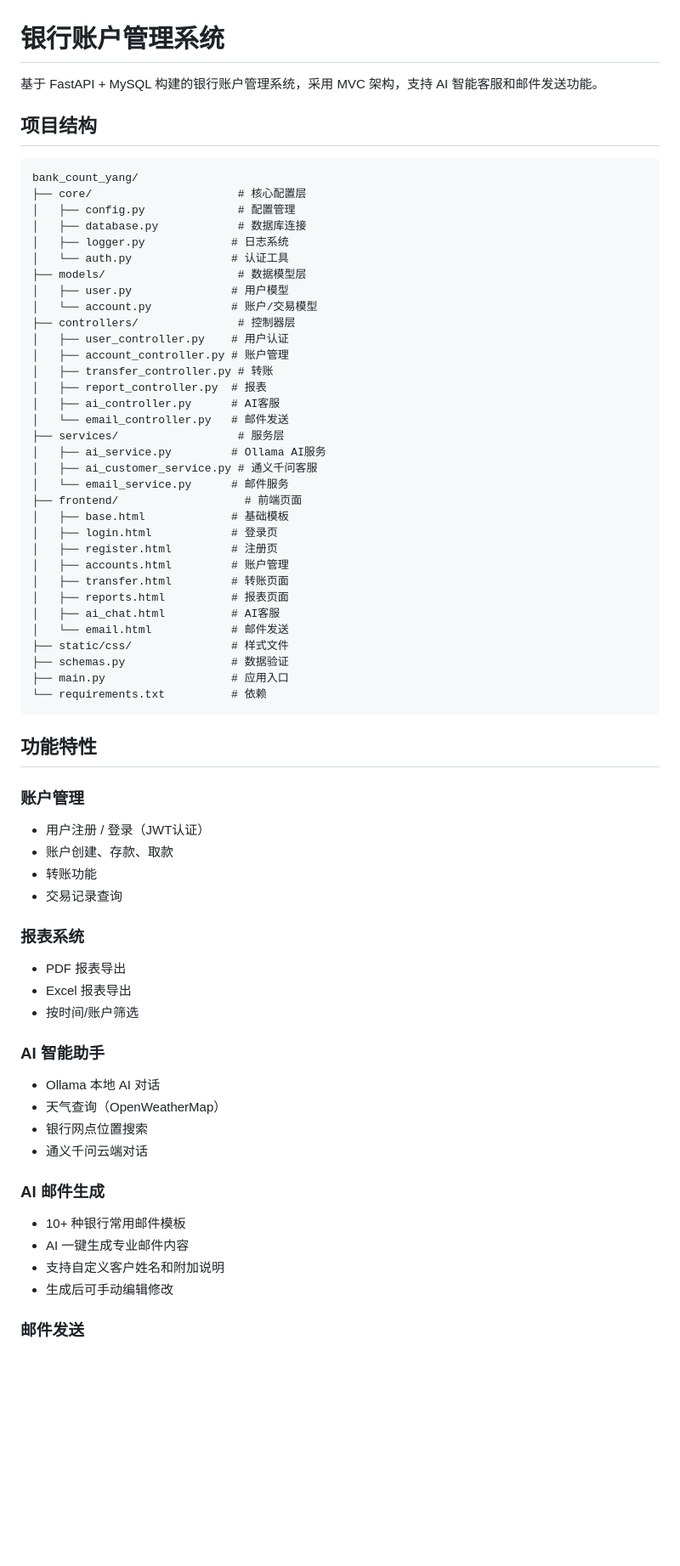
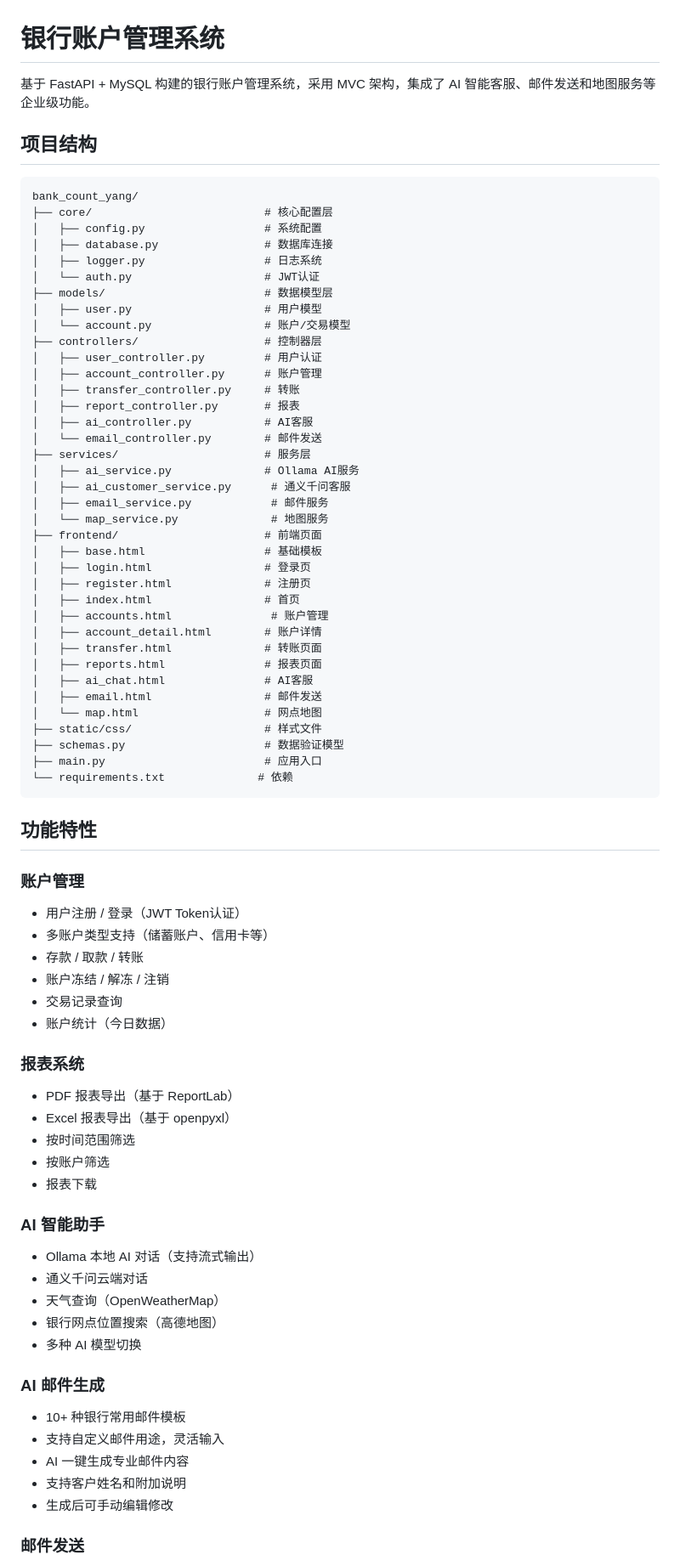
Before and after one commit to Tongh-de/clone_bank, a Markdown page: README.md, the part around one of its changes. Shown at 85% size. Drawn GitHub-style; blank space fills up the shorter version.

````diff
--- a/README.md
+++ b/README.md
@@ -1,68 +1,78 @@
 # 银行账户管理系统
 
-基于 FastAPI + MySQL 构建的银行账户管理系统，采用 MVC 架构，支持 AI 智能客服和邮件发送功能。
+基于 FastAPI + MySQL 构建的银行账户管理系统，采用 MVC 架构，集成了 AI 智能客服、邮件发送和地图服务等企业级功能。
 
 ## 项目结构
 
 ```
 bank_count_yang/
-├── core/                      # 核心配置层
-│   ├── config.py              # 配置管理
-│   ├── database.py            # 数据库连接
-│   ├── logger.py             # 日志系统
-│   └── auth.py               # 认证工具
-├── models/                    # 数据模型层
-│   ├── user.py               # 用户模型
-│   └── account.py            # 账户/交易模型
-├── controllers/               # 控制器层
-│   ├── user_controller.py    # 用户认证
-│   ├── account_controller.py # 账户管理
-│   ├── transfer_controller.py # 转账
-│   ├── report_controller.py  # 报表
-│   ├── ai_controller.py      # AI客服
-│   └── email_controller.py   # 邮件发送
-├── services/                  # 服务层
-│   ├── ai_service.py         # Ollama AI服务
-│   ├── ai_customer_service.py # 通义千问客服
-│   └── email_service.py      # 邮件服务
-├── frontend/                   # 前端页面
-│   ├── base.html             # 基础模板
-│   ├── login.html            # 登录页
-│   ├── register.html         # 注册页
-│   ├── accounts.html         # 账户管理
-│   ├── transfer.html         # 转账页面
-│   ├── reports.html          # 报表页面
-│   ├── ai_chat.html          # AI客服
-│   └── email.html            # 邮件发送
-├── static/css/               # 样式文件
-├── schemas.py                # 数据验证
-├── main.py                   # 应用入口
-└── requirements.txt          # 依赖
+├── core/                          # 核心配置层
+│   ├── config.py                  # 系统配置
+│   ├── database.py                # 数据库连接
+│   ├── logger.py                  # 日志系统
+│   └── auth.py                    # JWT认证
+├── models/                        # 数据模型层
+│   ├── user.py                    # 用户模型
+│   └── account.py                 # 账户/交易模型
+├── controllers/                   # 控制器层
+│   ├── user_controller.py         # 用户认证
+│   ├── account_controller.py      # 账户管理
+│   ├── transfer_controller.py     # 转账
+│   ├── report_controller.py       # 报表
+│   ├── ai_controller.py           # AI客服
+│   └── email_controller.py        # 邮件发送
+├── services/                      # 服务层
+│   ├── ai_service.py              # Ollama AI服务
+│   ├── ai_customer_service.py      # 通义千问客服
+│   ├── email_service.py            # 邮件服务
+│   └── map_service.py              # 地图服务
+├── frontend/                      # 前端页面
+│   ├── base.html                  # 基础模板
+│   ├── login.html                 # 登录页
+│   ├── register.html              # 注册页
+│   ├── index.html                 # 首页
+│   ├── accounts.html               # 账户管理
+│   ├── account_detail.html        # 账户详情
+│   ├── transfer.html              # 转账页面
+│   ├── reports.html               # 报表页面
+│   ├── ai_chat.html               # AI客服
+│   ├── email.html                 # 邮件发送
+│   └── map.html                   # 网点地图
+├── static/css/                    # 样式文件
+├── schemas.py                     # 数据验证模型
+├── main.py                        # 应用入口
+└── requirements.txt              # 依赖
 ```
 
 ## 功能特性
 
 ### 账户管理
-- 用户注册 / 登录（JWT认证）
-- 账户创建、存款、取款
-- 转账功能
+- 用户注册 / 登录（JWT Token认证）
+- 多账户类型支持（储蓄账户、信用卡等）
+- 存款 / 取款 / 转账
+- 账户冻结 / 解冻 / 注销
 - 交易记录查询
+- 账户统计（今日数据）
 
 ### 报表系统
-- PDF 报表导出
-- Excel 报表导出
-- 按时间/账户筛选
+- PDF 报表导出（基于 ReportLab）
+- Excel 报表导出（基于 openpyxl）
+- 按时间范围筛选
+- 按账户筛选
+- 报表下载
 
 ### AI 智能助手
-- Ollama 本地 AI 对话
+- Ollama 本地 AI 对话（支持流式输出）
+- 通义千问云端对话
 - 天气查询（OpenWeatherMap）
-- 银行网点位置搜索
-- 通义千问云端对话
+- 银行网点位置搜索（高德地图）
+- 多种 AI 模型切换
 
 ### AI 邮件生成
 - 10+ 种银行常用邮件模板
+- 支持自定义邮件用途，灵活输入
 - AI 一键生成专业邮件内容
-- 支持自定义客户姓名和附加说明
+- 支持客户姓名和附加说明
 - 生成后可手动编辑修改
 
 ### 邮件发送
````
Also changed, not shown: other parts of README.md (+75 -13 lines).
